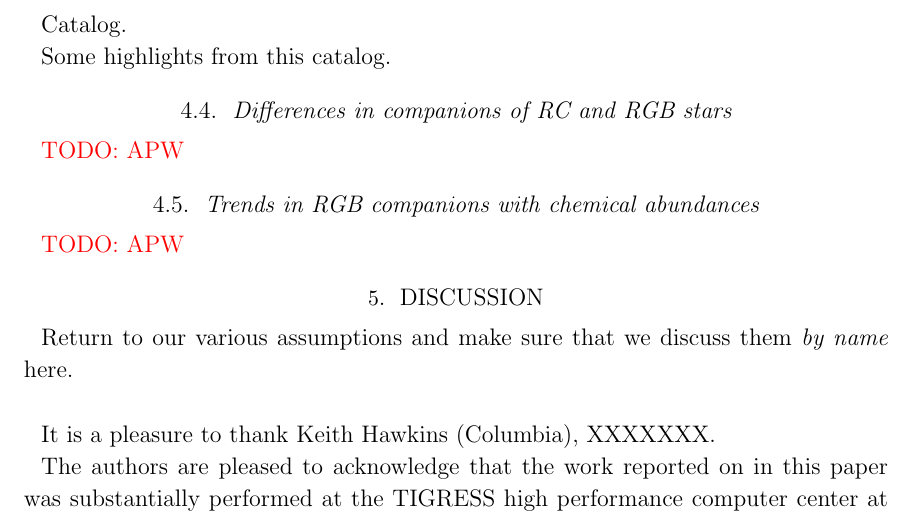
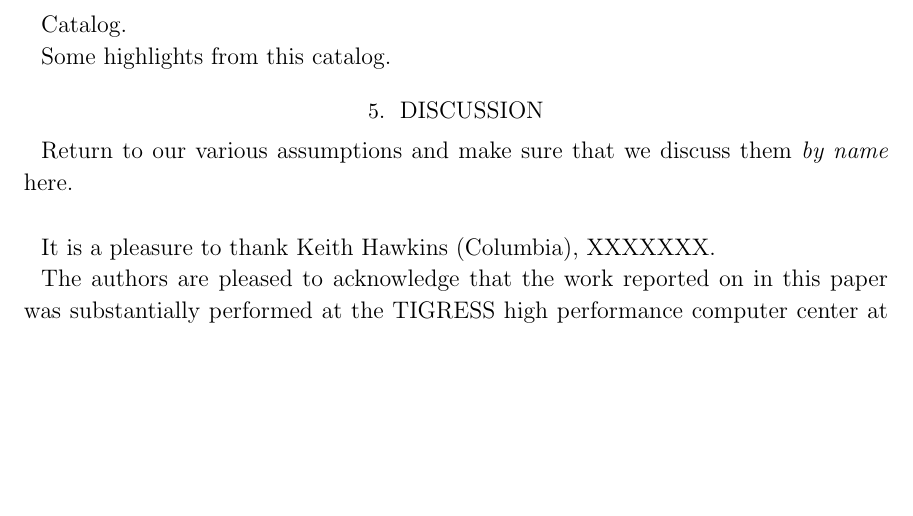
Before and after one commit to adrn/TwoFace, a LaTeX paper (paper/1-catalog/twoface-catalog.tex): part of page 11 of 12, cut so that both start at the same text, the shorter picture padded with empty space. Compiled offline with pdfLaTeX; a LaTeX package or settings file that is missing is left out.

Commit message:
trivialities

```diff
--- a/paper/1-catalog/twoface-catalog.tex
+++ b/paper/1-catalog/twoface-catalog.tex
@@ -616,15 +616,8 @@ Catalog.
 
 Some highlights from this catalog.
 
-\subsection{Differences in companions of RC and RGB stars}
-\label{sec:rc-rgb}
-
-\todo{APW}
-
-\subsection{Trends in RGB companions with chemical abundances}
-\label{sec:rgb-chemistry}
-
-\todo{APW}
+% \subsection{Differences in companions of RC and RGB stars}
+% \label{sec:rc-rgb}
 
 \section{Discussion}
 
```
Also changed, not shown: paper/1-catalog/twoface-catalog.tex (2 more changed lines).
